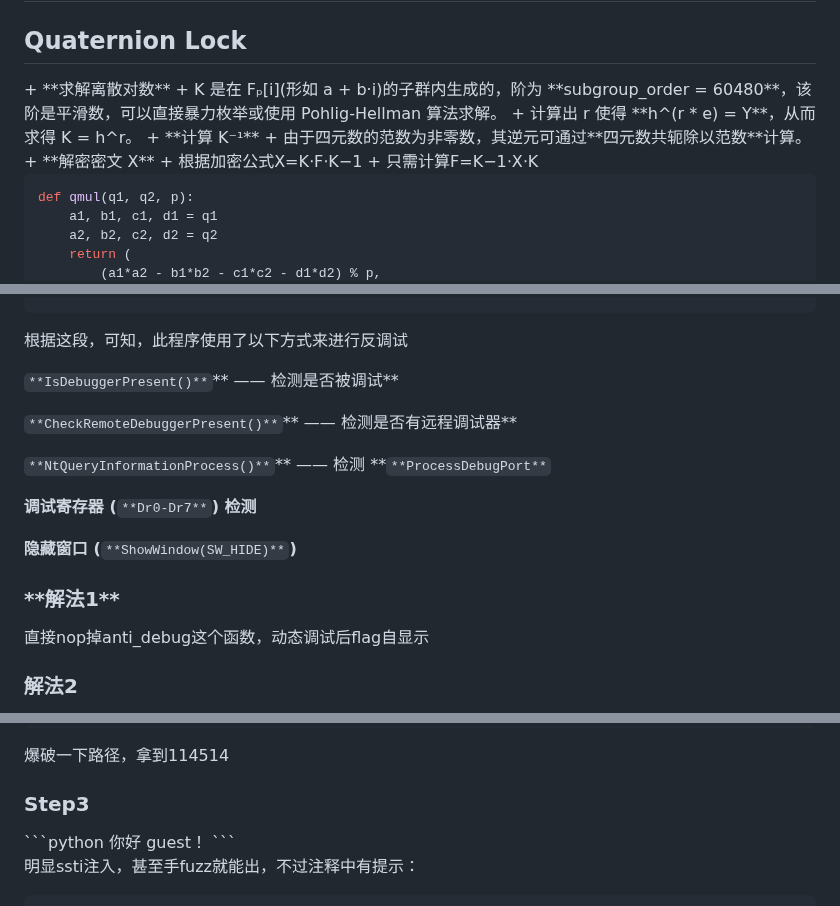
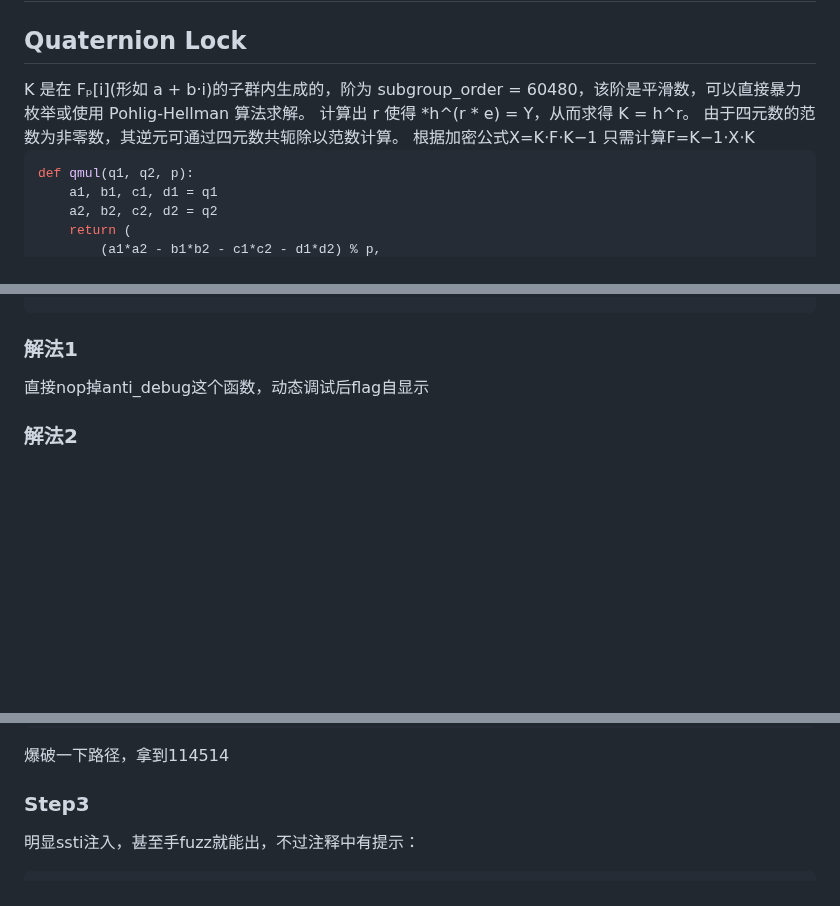
Before and after one commit to Team-intN18-SoybeanSeclab/NetDreamCTF2025_Source, a Markdown page: WriteUP.md, 3 parts joined by grey strips. Drawn GitHub-style; blank space fills up the shorter version.

````diff
--- a/WriteUP.md
+++ b/WriteUP.md
@@ -195,14 +195,11 @@ print(m)
 
 <h1 id="va6VE">Crypto </h1>
 <h2 id="nF4ak">Quaternion Lock  </h2>
-+ **求解离散对数**
-+ K 是在 Fₚ[i](形如 a + b·i)的子群内生成的，阶为 **subgroup_order = 60480**，该阶是平滑数，可以直接暴力枚举或使用 Pohlig-Hellman 算法求解。
-+ 计算出 r 使得 **h^(r * e) = Y**，从而求得 K = h^r。
-+ **计算 K⁻¹**
-+ 由于四元数的范数为非零数，其逆元可通过**四元数共轭除以范数**计算。
-+ **解密密文 X**
-+ 根据加密公式X=K⋅F⋅K−1
-+  只需计算F=K−1⋅X⋅K
+K 是在 Fₚ[i](形如 a + b·i)的子群内生成的，阶为 subgroup_order = 60480，该阶是平滑数，可以直接暴力枚举或使用 Pohlig-Hellman 算法求解。
+计算出 r 使得 *h^(r * e) = Y，从而求得 K = h^r。
+由于四元数的范数为非零数，其逆元可通过四元数共轭除以范数计算。
+根据加密公式X=K⋅F⋅K−1
+只需计算F=K−1⋅X⋅K
 
 ```python
 def qmul(q1, q2, p):
@@ -430,19 +427,7 @@ BOOL anti_debug()
 }
 ```
 
-根据这段，可知，此程序使用了以下方式来进行反调试
-
-`**IsDebuggerPresent()**`** —— 检测是否被调试**
-
-`**CheckRemoteDebuggerPresent()**`** —— 检测是否有远程调试器**
-
-`**NtQueryInformationProcess()**`** —— 检测 **`**ProcessDebugPort**`
-
-**调试寄存器 (**`**Dr0-Dr7**`**) 检测**
-
-**隐藏窗口 (**`**ShowWindow(SW_HIDE)**`**)**
-
-<h3 id="nWmpY">**解法1**</h3>
+<h3 id="nWmpY">解法1</h3>
 <font>直接nop掉anti_debug这个函数，动态调试后flag自显示</font>
 
 <font></font>
@@ -498,9 +483,6 @@ only fuzz(number)
 爆破一下路径，拿到<font style="color:#DF2A3F;">114514</font>
 
 <h3 id="qX7Tn">Step3</h3>
-```python
-你好 guest！
-```
 
 明显ssti注入，甚至手fuzz就能出，不过注释中有提示：
 
````
Also changed, not shown: other parts of WriteUP.md (+1 -1 lines).
